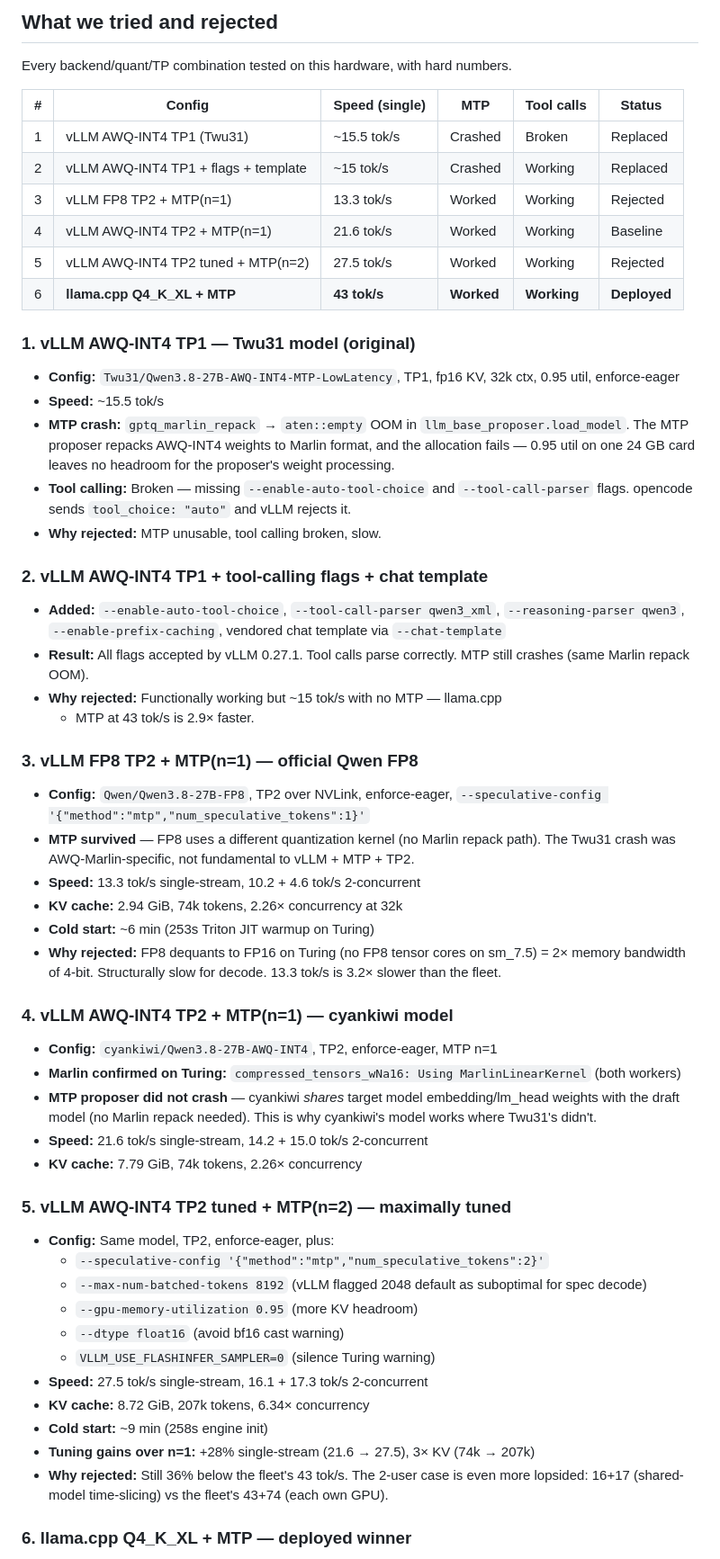
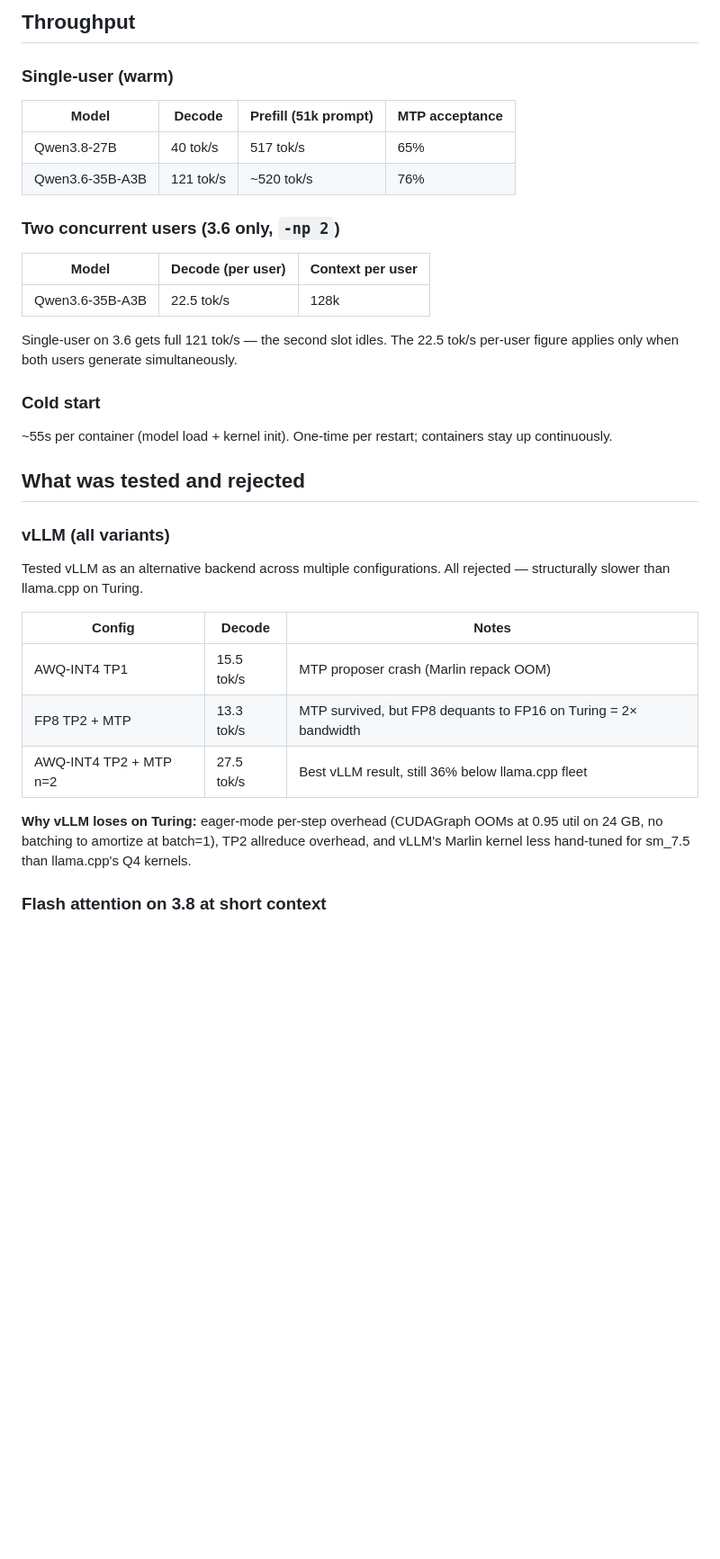
Before and after one commit to mattstruble/nix-config, a Markdown page: docs/cluster-overview.md, the part around one of its changes. Shown at 90% size. GitHub-like rendering; blank space fills up the shorter version.

Commit message:
docs(mjolnir): rewrite cluster overview with final optimized metrics

```diff
--- a/docs/cluster-overview.md
+++ b/docs/cluster-overview.md
@@ -71,83 +66,43 @@ The fleet's two-GPU true parallelism is the decisive win for multi-user.
 
-## What we tried and rejected
+## Throughput
 
-Every backend/quant/TP combination tested on this hardware, with hard numbers.
+### Single-user (warm)
 
-| # | Config | Speed (single) | MTP | Tool calls | Status |
-|---|--------|---------------|-----|------------|--------|
-| 1 | vLLM AWQ-INT4 TP1 (Twu31) | ~15.5 tok/s | Crashed | Broken | Replaced |
-| 2 | vLLM AWQ-INT4 TP1 + flags + template | ~15 tok/s | Crashed | Working | Replaced |
-| 3 | vLLM FP8 TP2 + MTP(n=1) | 13.3 tok/s | Worked | Working | Rejected |
-| 4 | vLLM AWQ-INT4 TP2 + MTP(n=1) | 21.6 tok/s | Worked | Working | Baseline |
-| 5 | vLLM AWQ-INT4 TP2 tuned + MTP(n=2) | 27.5 tok/s | Worked | Working | Rejected |
-| 6 | **llama.cpp Q4_K_XL + MTP** | **43 tok/s** | **Worked** | **Working** | **Deployed** |
+| Model | Decode | Prefill (51k prompt) | MTP acceptance |
+|-------|--------|---------------------|----------------|
+| Qwen3.8-27B | 40 tok/s | 517 tok/s | 65% |
+| Qwen3.6-35B-A3B | 121 tok/s | ~520 tok/s | 76% |
 
-### 1. vLLM AWQ-INT4 TP1 — Twu31 model (original)
+### Two concurrent users (3.6 only, `-np 2`)
 
-- **Config:** `Twu31/Qwen3.8-27B-AWQ-INT4-MTP-LowLatency`, TP1, fp16 KV, 32k
-  ctx, 0.95 util, enforce-eager
-- **Speed:** ~15.5 tok/s
-- **MTP crash:** `gptq_marlin_repack` → `aten::empty` OOM in
-  `llm_base_proposer.load_model`. The MTP proposer repacks AWQ-INT4 weights to
-  Marlin format, and the allocation fails — 0.95 util on one 24 GB card leaves
-  no headroom for the proposer's weight processing.
-- **Tool calling:** Broken — missing `--enable-auto-tool-choice` and
-  `--tool-call-parser` flags. opencode sends `tool_choice: "auto"` and vLLM
-  rejects it.
-- **Why rejected:** MTP unusable, tool calling broken, slow.
+| Model | Decode (per user) | Context per user |
+|-------|-------------------|-----------------|
+| Qwen3.6-35B-A3B | 22.5 tok/s | 128k |
 
-### 2. vLLM AWQ-INT4 TP1 + tool-calling flags + chat template
+Single-user on 3.6 gets full 121 tok/s — the second slot idles. The 22.5
+tok/s per-user figure applies only when both users generate simultaneously.
 
-- **Added:** `--enable-auto-tool-choice`, `--tool-call-parser qwen3_xml`,
-  `--reasoning-parser qwen3`, `--enable-prefix-caching`, vendored chat
-  template via `--chat-template`
-- **Result:** All flags accepted by vLLM 0.27.1. Tool calls parse correctly.
-  MTP still crashes (same Marlin repack OOM).
-- **Why rejected:** Functionally working but ~15 tok/s with no MTP — llama.cpp
-  + MTP at 43 tok/s is 2.9× faster.
+### Cold start
 
-### 3. vLLM FP8 TP2 + MTP(n=1) — official Qwen FP8
+~55s per container (model load + kernel init). One-time per restart; containers
+stay up continuously.
 
-- **Config:** `Qwen/Qwen3.8-27B-FP8`, TP2 over NVLink, enforce-eager,
-  `--speculative-config '{"method":"mtp","num_speculative_tokens":1}'`
-- **MTP survived** — FP8 uses a different quantization kernel (no Marlin
-  repack path). The Twu31 crash was AWQ-Marlin-specific, not fundamental to
-  vLLM + MTP + TP2.
-- **Speed:** 13.3 tok/s single-stream, 10.2 + 4.6 tok/s 2-concurrent
-- **KV cache:** 2.94 GiB, 74k tokens, 2.26× concurrency at 32k
-- **Cold start:** ~6 min (253s Triton JIT warmup on Turing)
-- **Why rejected:** FP8 dequants to FP16 on Turing (no FP8 tensor cores on
-  sm_7.5) = 2× memory bandwidth of 4-bit. Structurally slow for decode.
-  13.3 tok/s is 3.2× slower than the fleet.
+## What was tested and rejected
 
-### 4. vLLM AWQ-INT4 TP2 + MTP(n=1) — cyankiwi model
+### vLLM (all variants)
 
-- **Config:** `cyankiwi/Qwen3.8-27B-AWQ-INT4`, TP2, enforce-eager, MTP n=1
-- **Marlin confirmed on Turing:**
-  `compressed_tensors_wNa16: Using MarlinLinearKernel` (both workers)
-- **MTP proposer did not crash** — cyankiwi *shares* target model
-  embedding/lm_head weights with the draft model (no Marlin repack needed).
-  This is why cyankiwi's model works where Twu31's didn't.
-- **Speed:** 21.6 tok/s single-stream, 14.2 + 15.0 tok/s 2-concurrent
-- **KV cache:** 7.79 GiB, 74k tokens, 2.26× concurrency
+Tested vLLM as an alternative backend across multiple configurations. All
+rejected — structurally slower than llama.cpp on Turing.
 
-### 5. vLLM AWQ-INT4 TP2 tuned + MTP(n=2) — maximally tuned
+| Config | Decode | Notes |
+|--------|--------|-------|
+| AWQ-INT4 TP1 | 15.5 tok/s | MTP proposer crash (Marlin repack OOM) |
+| FP8 TP2 + MTP | 13.3 tok/s | MTP survived, but FP8 dequants to FP16 on Turing = 2× bandwidth |
+| AWQ-INT4 TP2 + MTP n=2 | 27.5 tok/s | Best vLLM result, still 36% below llama.cpp fleet |
 
-- **Config:** Same model, TP2, enforce-eager, plus:
-  - `--speculative-config '{"method":"mtp","num_speculative_tokens":2}'`
-  - `--max-num-batched-tokens 8192` (vLLM flagged 2048 default as suboptimal
-    for spec decode)
-  - `--gpu-memory-utilization 0.95` (more KV headroom)
-  - `--dtype float16` (avoid bf16 cast warning)
-  - `VLLM_USE_FLASHINFER_SAMPLER=0` (silence Turing warning)
-- **Speed:** 27.5 tok/s single-stream, 16.1 + 17.3 tok/s 2-concurrent
-- **KV cache:** 8.72 GiB, 207k tokens, 6.34× concurrency
-- **Cold start:** ~9 min (258s engine init)
-- **Tuning gains over n=1:** +28% single-stream (21.6 → 27.5), 3× KV
-  (74k → 207k)
-- **Why rejected:** Still 36% below the fleet's 43 tok/s. The 2-user case is
-  even more lopsided: 16+17 (shared-model time-slicing) vs the fleet's 43+74
-  (each own GPU).
+**Why vLLM loses on Turing:** eager-mode per-step overhead (CUDAGraph OOMs at
+0.95 util on 24 GB, no batching to amortize at batch=1), TP2 allreduce overhead,
+and vLLM's Marlin kernel less hand-tuned for sm_7.5 than llama.cpp's Q4 kernels.
 
-### 6. llama.cpp Q4_K_XL + MTP — deployed winner
+### Flash attention on 3.8 at short context
 
```
Also changed, not shown: other parts of docs/cluster-overview.md (+73 -136 lines).
